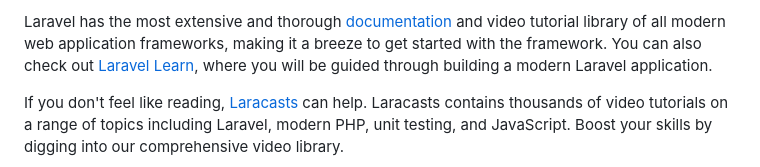
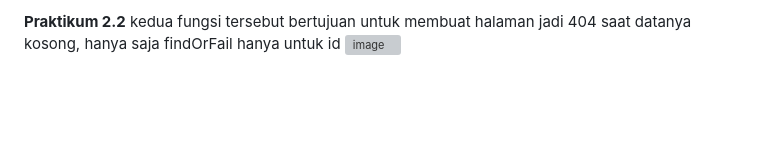
Before and after one commit to trialdyk/pwl, a Markdown page: pertemuan-4/README.md, the part around one of its changes. Rendered like a GitHub page; blank space fills up the shorter version; grey boxes are pictures that could not be loaded.

Commit message:
Pertemuan 4 - Laporan
Added practical exercises and images for Laravel learning.

```diff
--- a/pertemuan-4/README.md
+++ b/pertemuan-4/README.md
@@ -25,5 +25,6 @@ Laravel is accessible, powerful, and provides tools required for large, robust a
 
-Laravel has the most extensive and thorough [documentation](https://laravel.com/docs) and video tutorial library of all modern web application frameworks, making it a breeze to get started with the framework. You can also check out [Laravel Learn](https://laravel.com/learn), where you will be guided through building a modern Laravel application.
+**Praktikum 2.2**
+kedua fungsi tersebut bertujuan untuk membuat halaman jadi 404 saat datanya kosong, hanya saja findOrFail hanya untuk id
+<img width="1295" height="745" alt="image" src="https://github.com/user-attachments/assets/ec550dd0-89ad-4624-a445-8da0ea5a5e56" />
 
-If you don't feel like reading, [Laracasts](https://laracasts.com) can help. Laracasts contains thousands of video tutorials on a range of topics including Laravel, modern PHP, unit testing, and JavaScript. Boost your skills by digging into our comprehensive video library.
 
```
Also changed, not shown: other parts of pertemuan-4/README.md (+77 -37 lines).
